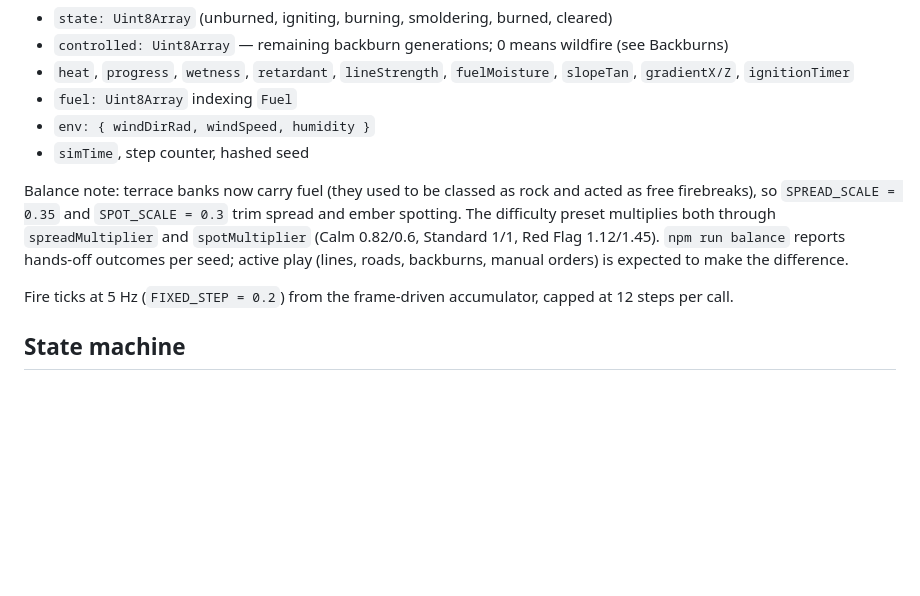
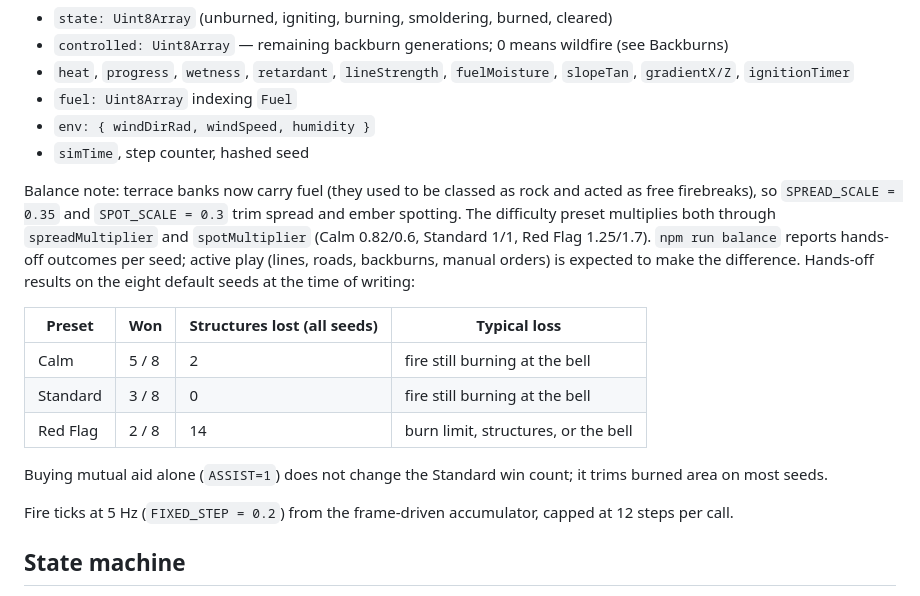
Before and after one commit to socratic-irony/wildfire-rts, a Markdown page: specs/fire_behavior.md, the part around the change. Drawn GitHub-style; blank space fills up the shorter version.

```diff
--- a/specs/fire_behavior.md
+++ b/specs/fire_behavior.md
@@ -15,7 +15,15 @@ Implemented: tile ignition/spread, wind and slope, moisture, wetness/retardant,
 - `env: { windDirRad, windSpeed, humidity }`
 - `simTime`, step counter, hashed seed
 
-Balance note: terrace banks now carry fuel (they used to be classed as rock and acted as free firebreaks), so `SPREAD_SCALE = 0.35` and `SPOT_SCALE = 0.3` trim spread and ember spotting. The difficulty preset multiplies both through `spreadMultiplier` and `spotMultiplier` (Calm 0.82/0.6, Standard 1/1, Red Flag 1.12/1.45). `npm run balance` reports hands-off outcomes per seed; active play (lines, roads, backburns, manual orders) is expected to make the difference.
+Balance note: terrace banks now carry fuel (they used to be classed as rock and acted as free firebreaks), so `SPREAD_SCALE = 0.35` and `SPOT_SCALE = 0.3` trim spread and ember spotting. The difficulty preset multiplies both through `spreadMultiplier` and `spotMultiplier` (Calm 0.82/0.6, Standard 1/1, Red Flag 1.25/1.7). `npm run balance` reports hands-off outcomes per seed; active play (lines, roads, backburns, manual orders) is expected to make the difference. Hands-off results on the eight default seeds at the time of writing:
+
+| Preset | Won | Structures lost (all seeds) | Typical loss |
+| --- | --- | --- | --- |
+| Calm | 5 / 8 | 2 | fire still burning at the bell |
+| Standard | 3 / 8 | 0 | fire still burning at the bell |
+| Red Flag | 2 / 8 | 14 | burn limit, structures, or the bell |
+
+Buying mutual aid alone (`ASSIST=1`) does not change the Standard win count; it trims burned area on most seeds.
 
 Fire ticks at 5 Hz (`FIXED_STEP = 0.2`) from the frame-driven accumulator, capped at 12 steps per call.
 
```
Also changed, not shown: README.md (+2 -2 lines), specs/gameplay.md (+4 -2 lines), docs/screenshots/fireline.png, docs/screenshots/gameplay.png, docs/screenshots/victory.png, 7 other files.
